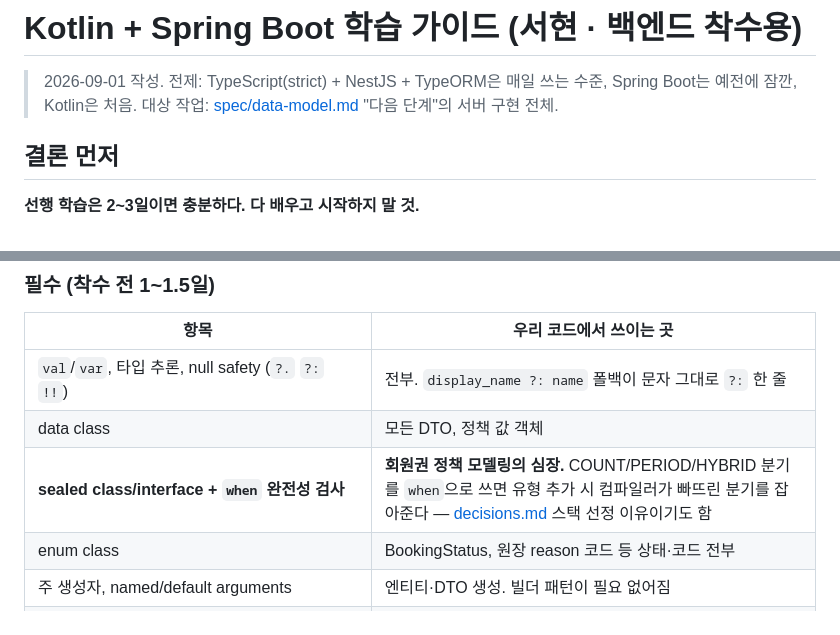
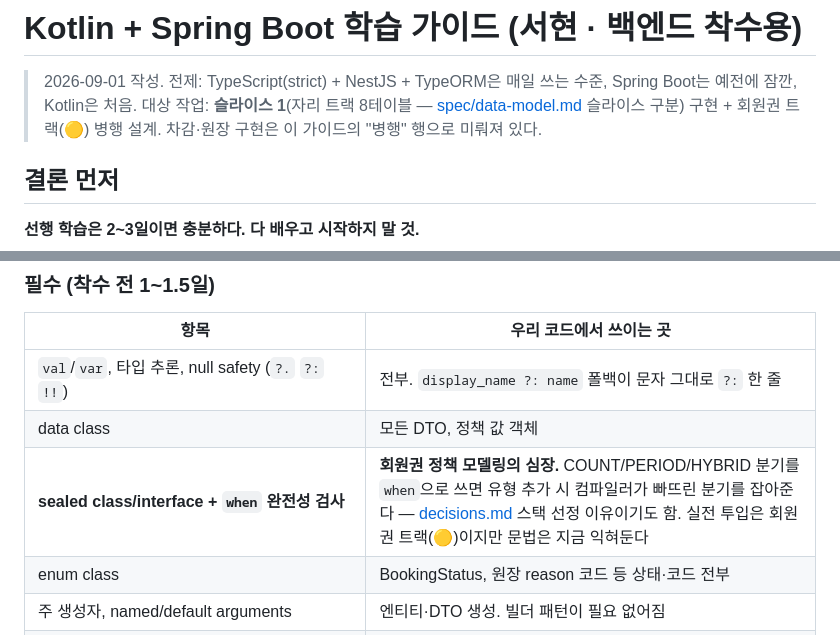
Before and after one commit to Team-DanD/ddoukd-docs, a Markdown page: study-kotlin-spring.md, 2 parts joined by grey strips. Rendered like a GitHub page.

```diff
--- a/study-kotlin-spring.md
+++ b/study-kotlin-spring.md
@@ -2,7 +2,8 @@
 
 > 2026-09-01 작성. 전제: TypeScript(strict) + NestJS + TypeORM은 매일 쓰는 수준,
 > Spring Boot는 예전에 잠깐, Kotlin은 처음.
-> 대상 작업: [spec/data-model.md](spec/data-model.md) "다음 단계"의 서버 구현 전체.
+> 대상 작업: **슬라이스 1**(자리 트랙 8테이블 — [spec/data-model.md](spec/data-model.md) 슬라이스 구분)
+> 구현 + 회원권 트랙(🟡) 병행 설계. 차감·원장 구현은 이 가이드의 "병행" 행으로 미뤄져 있다.
 
 ## 결론 먼저
 
@@ -41,7 +42,7 @@
 |------|------------------------|
 | `val`/`var`, 타입 추론, null safety (`?.` `?:` `!!`) | 전부. `display_name ?: name` 폴백이 문자 그대로 `?:` 한 줄 |
 | data class | 모든 DTO, 정책 값 객체 |
-| **sealed class/interface + `when` 완전성 검사** | **회원권 정책 모델링의 심장.** COUNT/PERIOD/HYBRID 분기를 `when`으로 쓰면 유형 추가 시 컴파일러가 빠뜨린 분기를 잡아준다 — [decisions.md](decisions.md) 스택 선정 이유이기도 함 |
+| **sealed class/interface + `when` 완전성 검사** | **회원권 정책 모델링의 심장.** COUNT/PERIOD/HYBRID 분기를 `when`으로 쓰면 유형 추가 시 컴파일러가 빠뜨린 분기를 잡아준다 — [decisions.md](decisions.md) 스택 선정 이유이기도 함. 실전 투입은 회원권 트랙(🟡)이지만 문법은 지금 익혀둔다 |
 | enum class | BookingStatus, 원장 reason 코드 등 상태·코드 전부 |
 | 주 생성자, named/default arguments | 엔티티·DTO 생성. 빌더 패턴이 필요 없어짐 |
 | 컬렉션 API (`map/filter/sumOf/groupBy/minByOrNull`) | TS 배열 메서드와 거의 동일. `minByOrNull`은 FIRST_USE 롤백(남은 예약 중 최소 시각) 재계산에 바로 씀 |
```
Also changed, not shown: other parts of study-kotlin-spring.md (+16 -10 lines).
